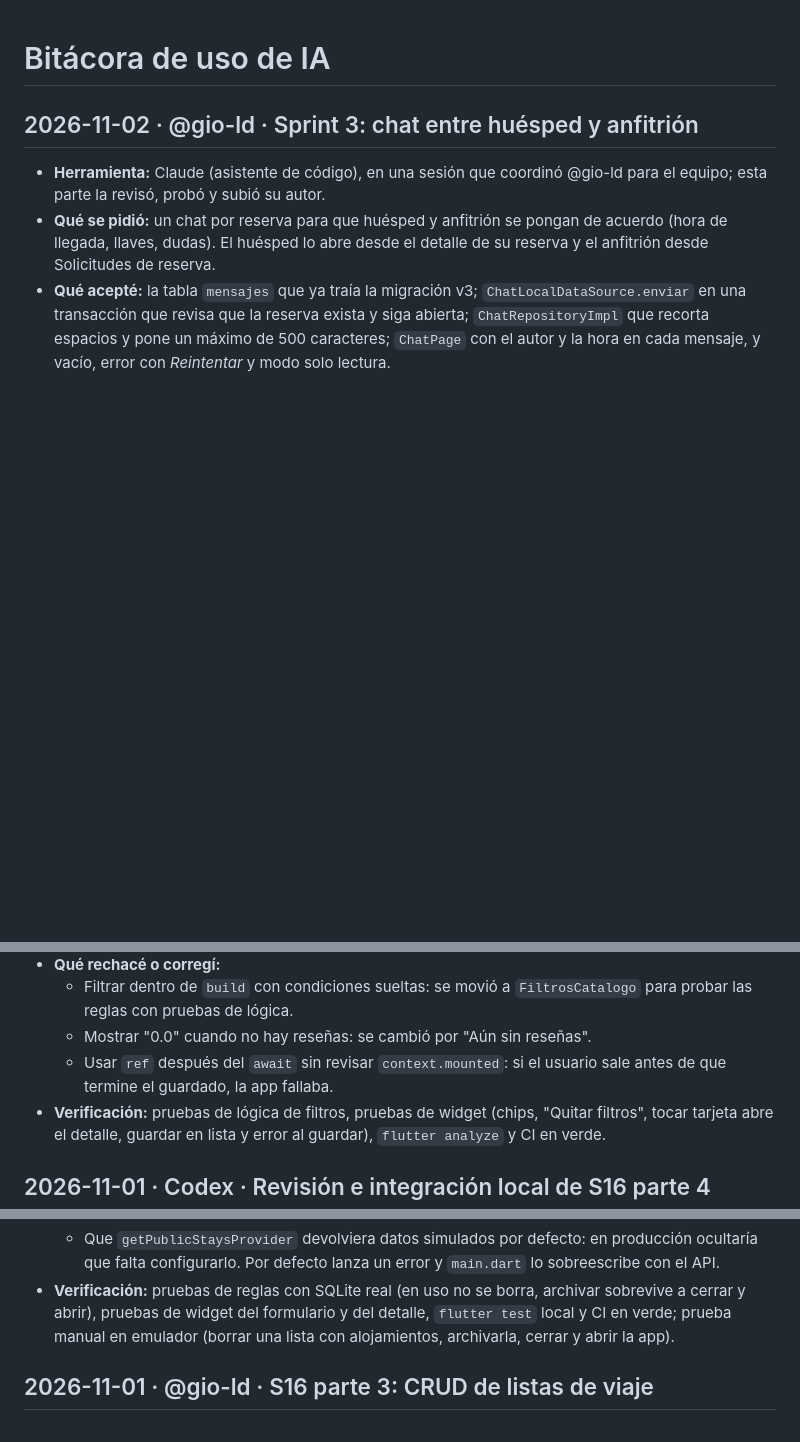
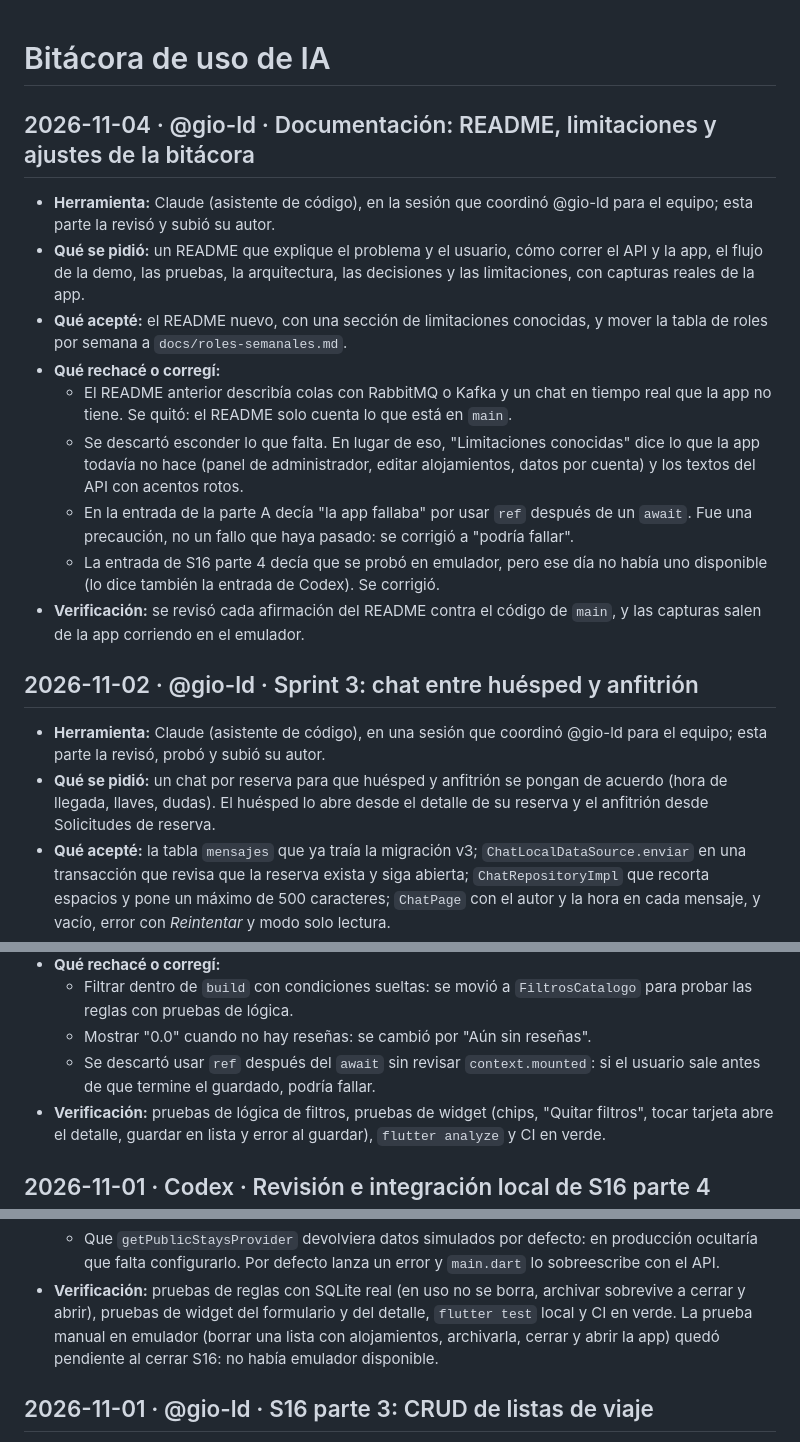
Before and after one commit to PJ-Lopez/pdm2026e-equipo-04-XelaStay, a Markdown page: docs/bitacora-ia.md, 3 parts joined by grey strips. GitHub-like rendering; blank space fills up the shorter version.

```diff
--- a/docs/bitacora-ia.md
+++ b/docs/bitacora-ia.md
@@ -1,4 +1,29 @@
 # Bitácora de uso de IA
+
+## 2026-11-04 · @gio-ld · Documentación: README, limitaciones y ajustes de la bitácora
+
+- **Herramienta:** Claude (asistente de código), en la sesión que coordinó
+  @gio-ld para el equipo; esta parte la revisó y subió su autor.
+- **Qué se pidió:** un README que explique el problema y el usuario, cómo
+  correr el API y la app, el flujo de la demo, las pruebas, la arquitectura,
+  las decisiones y las limitaciones, con capturas reales de la app.
+- **Qué acepté:** el README nuevo, con una sección de limitaciones conocidas,
+  y mover la tabla de roles por semana a `docs/roles-semanales.md`.
+- **Qué rechacé o corregí:**
+  - El README anterior describía colas con RabbitMQ o Kafka y un chat en
+    tiempo real que la app no tiene. Se quitó: el README solo cuenta lo que
+    está en `main`.
+  - Se descartó esconder lo que falta. En lugar de eso, "Limitaciones
+    conocidas" dice lo que la app todavía no hace (panel de administrador,
+    editar alojamientos, datos por cuenta) y los textos del API con acentos
+    rotos.
+  - En la entrada de la parte A decía "la app fallaba" por usar `ref`
+    después de un `await`. Fue una precaución, no un fallo que haya pasado:
+    se corrigió a "podría fallar".
+  - La entrada de S16 parte 4 decía que se probó en emulador, pero ese día no
+    había uno disponible (lo dice también la entrada de Codex). Se corrigió.
+- **Verificación:** se revisó cada afirmación del README contra el código de
+  `main`, y las capturas salen de la app corriendo en el emulador.
 
 ## 2026-11-02 · @gio-ld · Sprint 3: chat entre huésped y anfitrión
 
@@ -175,8 +200,8 @@
   - Filtrar dentro de `build` con condiciones sueltas: se movió a
     `FiltrosCatalogo` para probar las reglas con pruebas de lógica.
   - Mostrar "0.0" cuando no hay reseñas: se cambió por "Aún sin reseñas".
-  - Usar `ref` después del `await` sin revisar `context.mounted`: si el
-    usuario sale antes de que termine el guardado, la app fallaba.
+  - Se descartó usar `ref` después del `await` sin revisar `context.mounted`:
+    si el usuario sale antes de que termine el guardado, podría fallar.
 - **Verificación:** pruebas de lógica de filtros, pruebas de widget (chips,
   "Quitar filtros", tocar tarjeta abre el detalle, guardar en lista y error al
   guardar), `flutter analyze` y CI en verde.
@@ -246,8 +271,9 @@
     `main.dart` lo sobreescribe con el API.
 - **Verificación:** pruebas de reglas con SQLite real (en uso no se borra,
   archivar sobrevive a cerrar y abrir), pruebas de widget del formulario y del
-  detalle, `flutter test` local y CI en verde; prueba manual en emulador
-  (borrar una lista con alojamientos, archivarla, cerrar y abrir la app).
+  detalle, `flutter test` local y CI en verde. La prueba manual en emulador
+  (borrar una lista con alojamientos, archivarla, cerrar y abrir la app)
+  quedó pendiente al cerrar S16: no había emulador disponible.
 
 ## 2026-11-01 · @gio-ld · S16 parte 3: CRUD de listas de viaje
 
```
Also changed, not shown: README.md (+105 -75 lines), docs/roles-semanales.md (added, +19 -0 lines).
